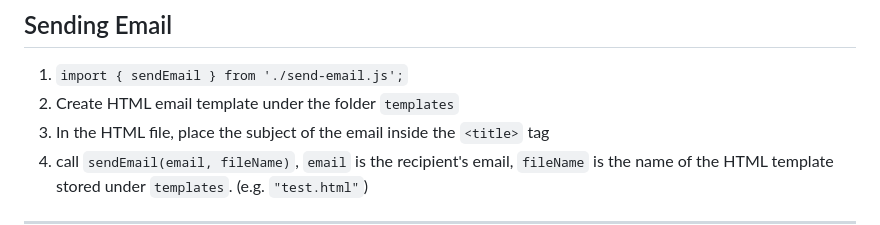
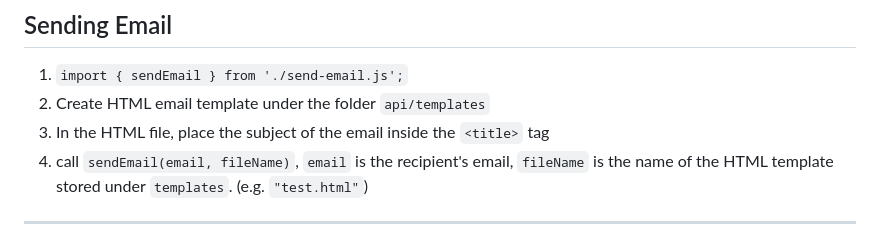
Before and after one commit to chivesclub/forest-bath, a Markdown page: README.md, the part around the change. Drawn GitHub-style.

```diff
--- a/README.md
+++ b/README.md
@@ -62,7 +62,7 @@
 ## Sending Email
 
 1. `import { sendEmail } from './send-email.js';`
-2. Create HTML email template under the folder `templates`
+2. Create HTML email template under the folder `api/templates`
 3. In the HTML file, place the subject of the email inside the `<title>` tag
 4. call `sendEmail(email, fileName)`, `email` is the recipient's email, `fileName` is the name of the HTML template stored under `templates`. (e.g. `"test.html"`)
 ---
```
